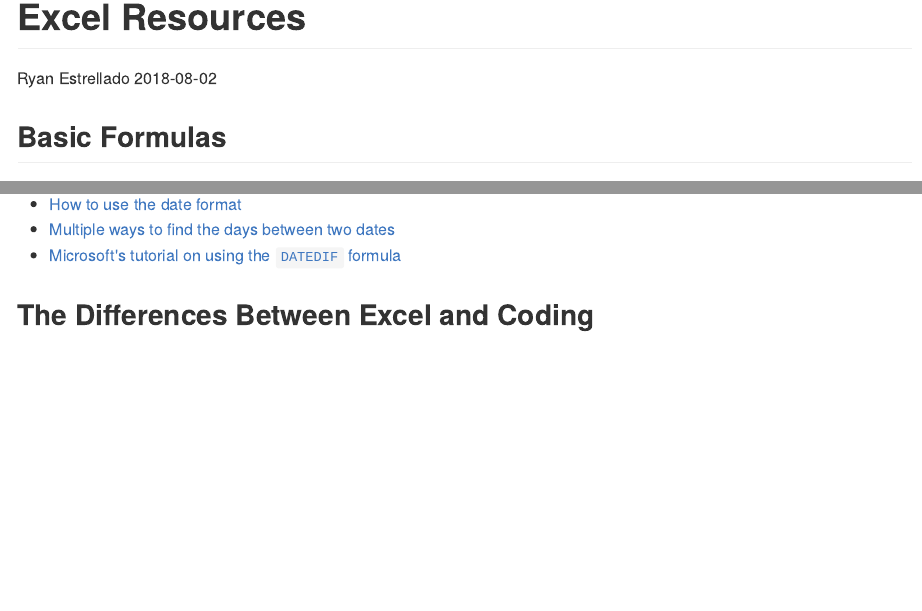
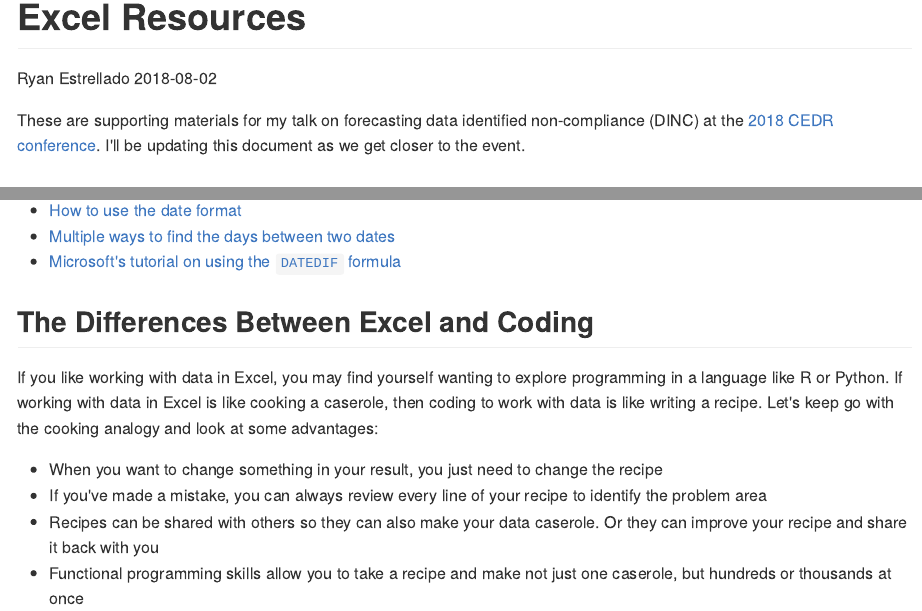
Before and after one commit to restrellado/excel_resources, an R Markdown document (excel_resources.Rmd): the page in a window 1100 px wide, from its top, and a second part further down, joined at a grey line. The pictures show the output file excel_resources.md that the author committed with the source, drawn offline in the style of GitHub.

Commit message:
Add differences between excel and coding

```diff
--- a/excel_resources.Rmd
+++ b/excel_resources.Rmd
@@ -4,6 +4,8 @@ author: "Ryan Estrellado"
 date: "`r format(Sys.Date())`"
 output: github_document
 ---
+
+These are supporting materials for my talk on forecasting data identified non-compliance (DINC) at the [2018 CEDR conference](https://www.cedrconf.org/). I'll be updating this document as we get closer to the event.
 
 ## Basic Formulas
 
@@ -25,3 +27,10 @@ In my talk on predicting DINC items, I subtracted one date from another to find
 - [Microsoft's tutorial on using the `DATEDIF` formula](https://support.office.com/en-us/article/calculate-the-difference-between-two-dates-8235e7c9-b430-44ca-9425-46100a162f38)
 
 ## The Differences Between Excel and Coding
+
+If you like working with data in Excel, you may find yourself wanting to explore programming in a language like R or Python. If working with data in Excel is like cooking a caserole, then coding to work with data is like writing a recipe. Let's keep go with the cooking analogy and look at some advantages:
+
+- When you want to change something in your result, you just need to change the recipe
+- If you've made a mistake, you can always review every line of your recipe to identify the problem area
+- Recipes can be shared with others so they can also make your data caserole. Or they can improve your recipe and share it back with you
+- Functional programming skills allow you to take a recipe and make not just one caserole, but hundreds or thousands at once
```
Also changed, not shown: excel_resources.md.
